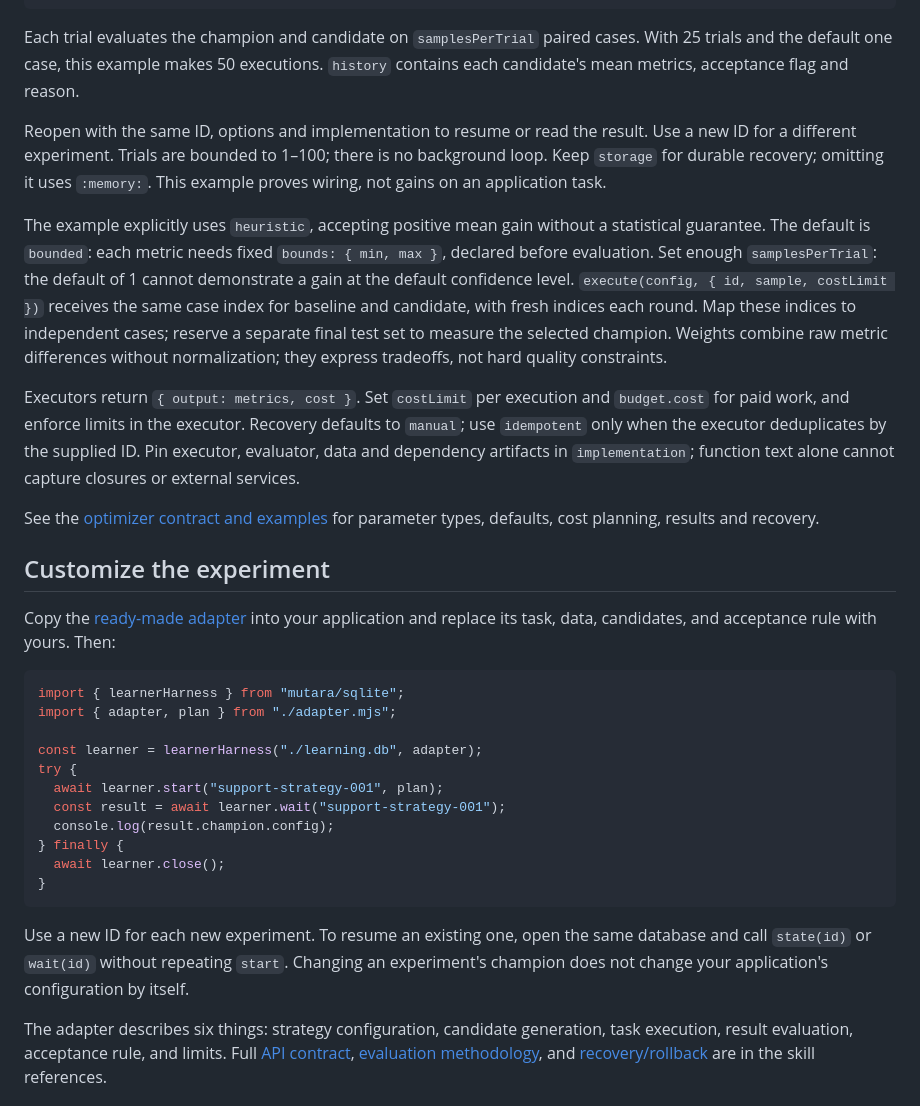
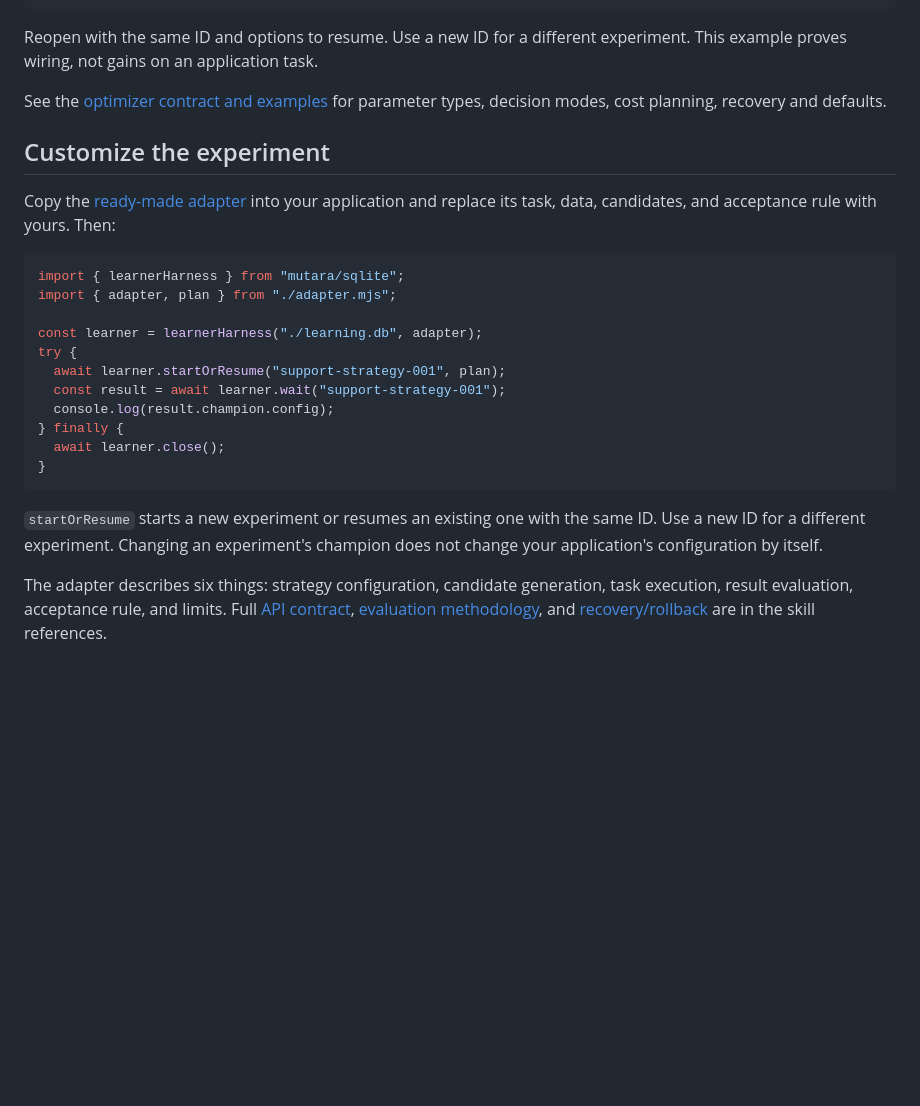
Before and after one commit to vadimchirkov/mutara, a Markdown page: README.md, the part around one of its changes. GitHub-like rendering; blank space fills up the shorter version.

Commit message:
Simplify README: trim use-cases, add game starters, use startOrResume
Co-Authored-By: Claude Opus 4.6 <noreply@anthropic.com>

````diff
--- a/README.md
+++ b/README.md
@@ -127,33 +110,11 @@ console.log(result.champion); // Plain configuration, e.g. { x: ... }
 console.log(result.totalTrials, result.executions, result.spent);
 ```
 
-Each trial evaluates the champion and candidate on `samplesPerTrial` paired
-cases. With 25 trials and the default one case, this example makes 50 executions.
-`history` contains each candidate's mean metrics, acceptance flag and reason.
-
-Reopen with the same ID, options and implementation to resume or read the result.
-Use a new ID for a different experiment. Trials are bounded to 1–100; there is no
-background loop. Keep `storage` for durable recovery; omitting it uses `:memory:`.
-This example proves wiring, not gains on an application task.
-
-The example explicitly uses `heuristic`, accepting positive mean gain without
-a statistical guarantee. The default is `bounded`: each metric needs fixed
-`bounds: { min, max }`, declared before evaluation. Set enough `samplesPerTrial`:
-the default of 1 cannot demonstrate a gain at the default confidence level.
-`execute(config, { id, sample, costLimit })` receives the same
-case index for baseline and candidate, with fresh indices each round. Map these
-indices to independent cases; reserve a separate final test set to measure the
-selected champion. Weights combine raw metric differences without normalization;
-they express tradeoffs, not hard quality constraints.
-
-Executors return `{ output: metrics, cost }`. Set `costLimit` per execution and
-`budget.cost` for paid work, and enforce limits in the executor. Recovery defaults
-to `manual`; use `idempotent` only when the executor deduplicates by the supplied
-ID. Pin executor, evaluator, data and dependency artifacts in `implementation`;
-function text alone cannot capture closures or external services.
+Reopen with the same ID and options to resume. Use a new ID for a different
+experiment. This example proves wiring, not gains on an application task.
 
 See the [optimizer contract and examples](skills/mutara/references/optimizer.md)
-for parameter types, defaults, cost planning, results and recovery.
+for parameter types, decision modes, cost planning, recovery and defaults.
 
 ## Customize the experiment
 
@@ -167,7 +128,7 @@ import { adapter, plan } from "./adapter.mjs";
 
 const learner = learnerHarness("./learning.db", adapter);
 try {
-  await learner.start("support-strategy-001", plan);
+  await learner.startOrResume("support-strategy-001", plan);
   const result = await learner.wait("support-strategy-001");
   console.log(result.champion.config);
 } finally {
@@ -175,10 +136,9 @@ try {
 }
 ```
 
-Use a new ID for each new experiment. To resume an existing one, open the same
-database and call `state(id)` or `wait(id)` without repeating `start`.
-Changing an experiment's champion does not change your application's
-configuration by itself.
+`startOrResume` starts a new experiment or resumes an existing one with the
+same ID. Use a new ID for a different experiment. Changing an experiment's
+champion does not change your application's configuration by itself.
 
 The adapter describes six things: strategy configuration, candidate
 generation, task execution, result evaluation, acceptance rule, and limits.
````
Also changed, not shown: other parts of README.md (+24 -40 lines).
